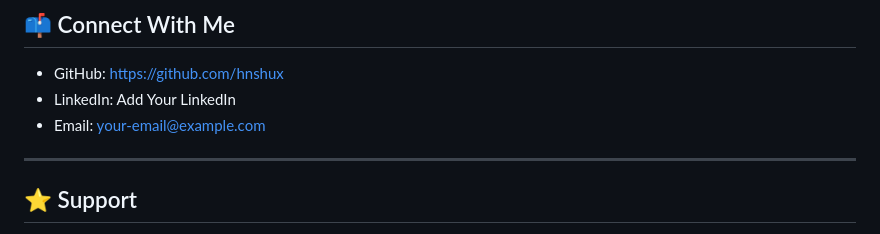
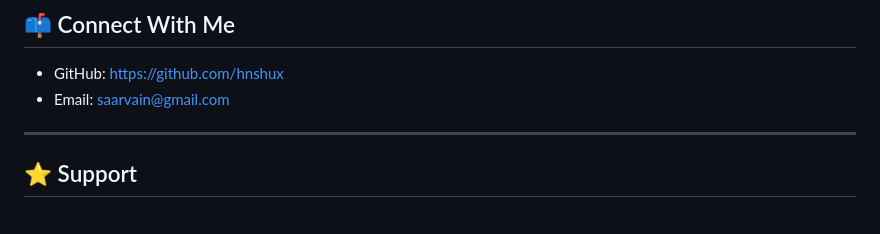
Before and after one commit to Hnshux/portfolio, a Markdown page: Readme.md, the part around the change. GitHub-like rendering.

Commit message:
Update contact information in Readme.md
Updated email address and removed LinkedIn placeholder.

```diff
--- a/Readme.md
+++ b/Readme.md
@@ -206,8 +206,7 @@ I'm **Hanshu**, a passionate Data Analyst, AI Developer, and Full Stack Builder
 ## 📫 Connect With Me
 
 - GitHub: https://github.com/hnshux
-- LinkedIn: Add Your LinkedIn
-- Email: your-email@example.com
+- Email: saarvain@gmail.com
 
 ---
 
```
